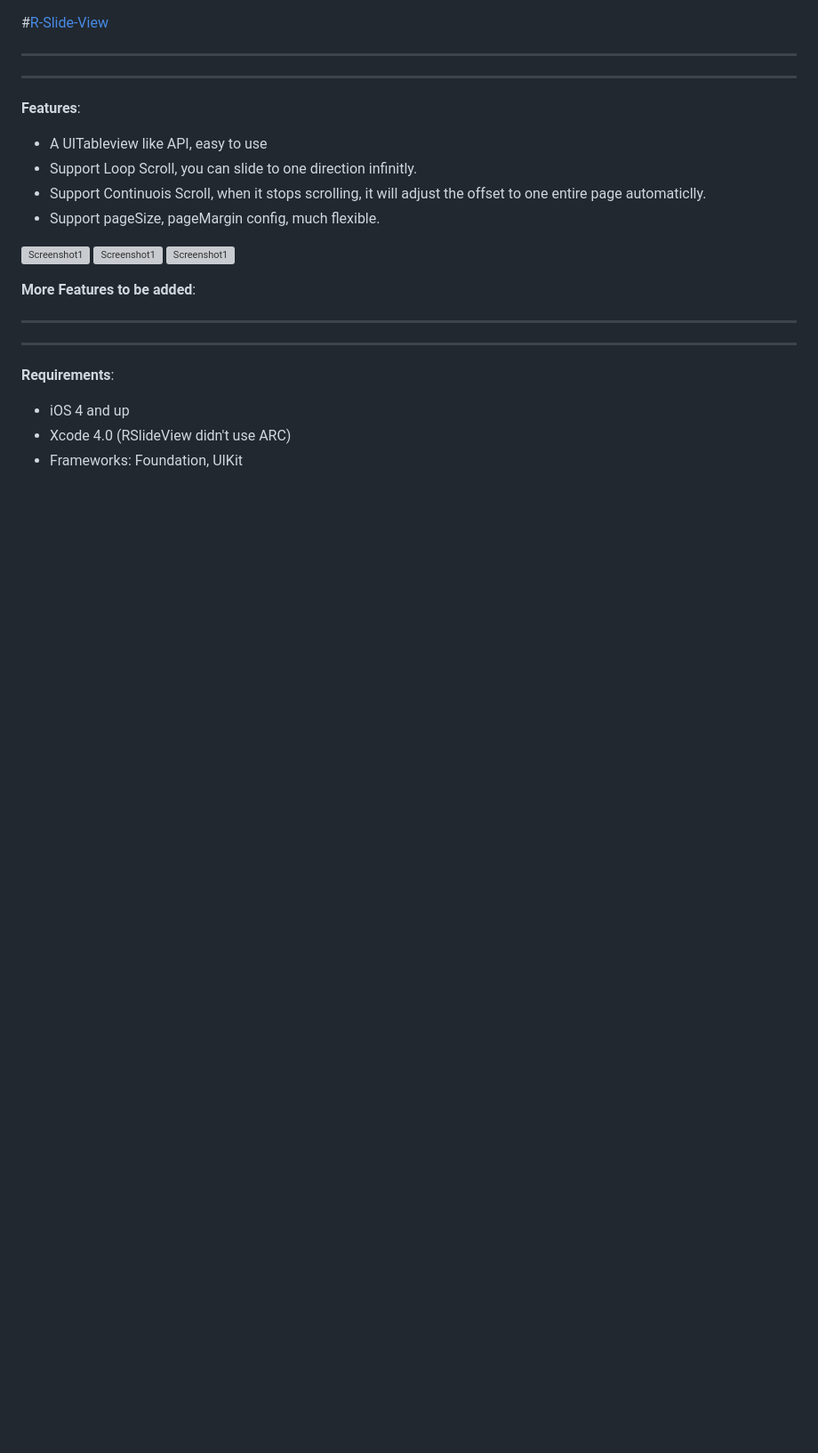
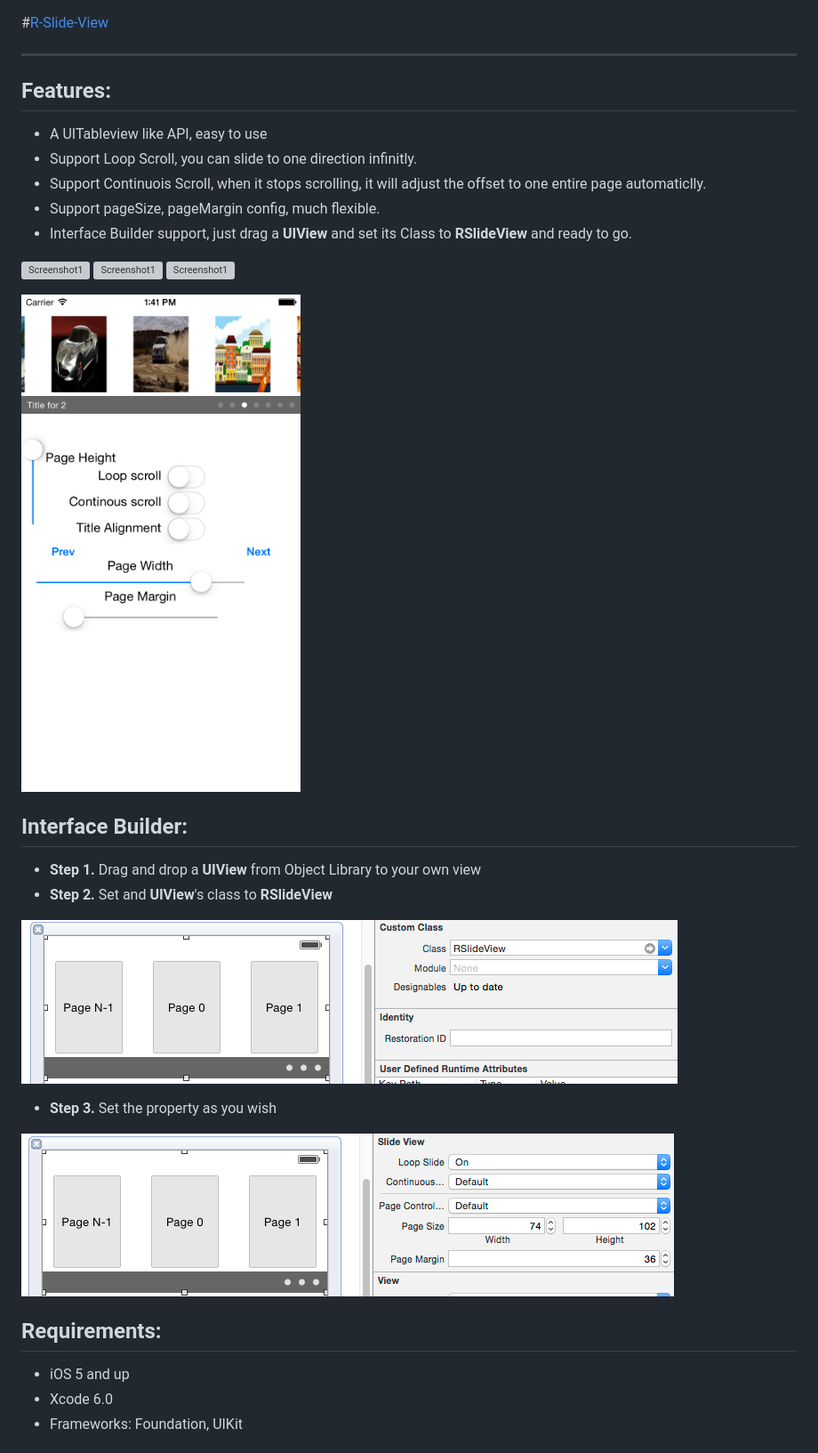
Before and after one commit to rickytan/RSlideView, a Markdown page: README.md, the part around the change printed below. Shown: that part at 89% size. Drawn GitHub-style; pictures changed too: ScreenShot/0.png (added), ScreenShot/1.png (added), ScreenShot/2.png (added); blank space fills up the shorter version; grey boxes are pictures that could not be loaded.

Commit message:
update readme and license

```diff
--- a/README.md
+++ b/README.md
@@ -2,28 +2,34 @@
 
 ---
 
----
-
-**Features**:
+## **Features**:
 
 *  A UITableview like API, easy to use
 *  Support Loop Scroll, you can slide to one direction infinitly.
 *  Support Continuois Scroll, when it stops scrolling, it will adjust the offset to one entire page automaticlly.
 *  Support pageSize, pageMargin config, much flexible.
+*  Interface Builder support, just drag a **UIView** and set its Class to **RSlideView** and ready to go.
 
 ![Screenshot1](http://dl.dropbox.com/u/46239535/RSlideView/iOS%20%E6%A8%A1%E6%8B%9F%E5%99%A8%E5%B1%8F%E5%B9%95%E5%BF%AB%E7%85%A7%E2%80%9C2012-4-17%20%E4%B8%8A%E5%8D%8812.35.24%E2%80%9D.png)
 ![Screenshot1](http://dl.dropbox.com/u/46239535/RSlideView/iOS%20%E6%A8%A1%E6%8B%9F%E5%99%A8%E5%B1%8F%E5%B9%95%E5%BF%AB%E7%85%A7%E2%80%9C2012-4-17%20%E4%B8%8A%E5%8D%8812.36.35%E2%80%9D.png)
 ![Screenshot1](http://dl.dropbox.com/u/46239535/RSlideView/iOS%20%E6%A8%A1%E6%8B%9F%E5%99%A8%E5%B1%8F%E5%B9%95%E5%BF%AB%E7%85%A7%E2%80%9C2012-4-17%20%E4%B8%8A%E5%8D%8812.36.59%E2%80%9D.png)
 
-**More Features to be added**:
+![Screenshot ios7](./ScreenShot/2.png)
 
----
+## **Interface Builder**:
 
----
+- **Step 1.** Drag and drop a **UIView** from Object Library to your own view
+- **Step 2.** Set and **UIView**'s class to **RSlideView**
+
+![](./ScreenShot/0.png)
+
+- **Step 3.** Set the property as you wish
+
+![](./ScreenShot/1.png)
 
 
-**Requirements**:
+## **Requirements**:
 
-* iOS 4 and up
-* Xcode 4.0 (RSlideView didn't use ARC)
+* iOS 5 and up
+* Xcode 6.0
 * Frameworks: Foundation, UIKit
```
Also changed, not shown: other parts of README.md (+25 -0 lines), 4 other files.
